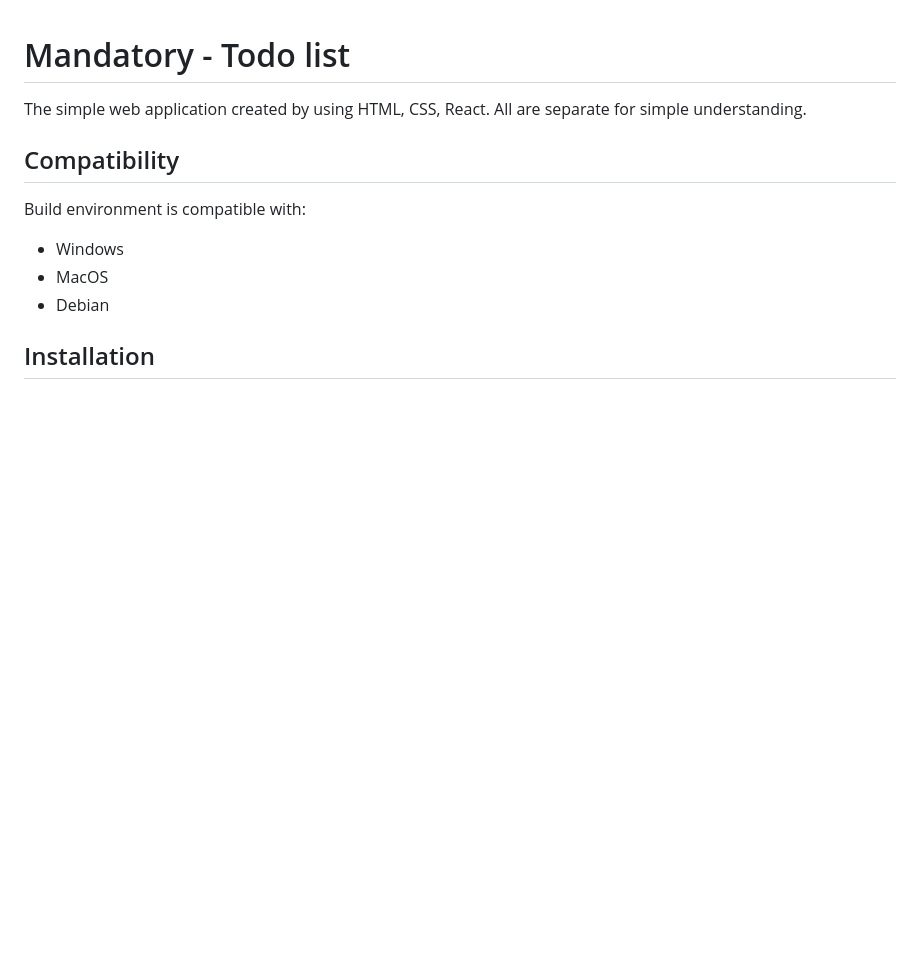
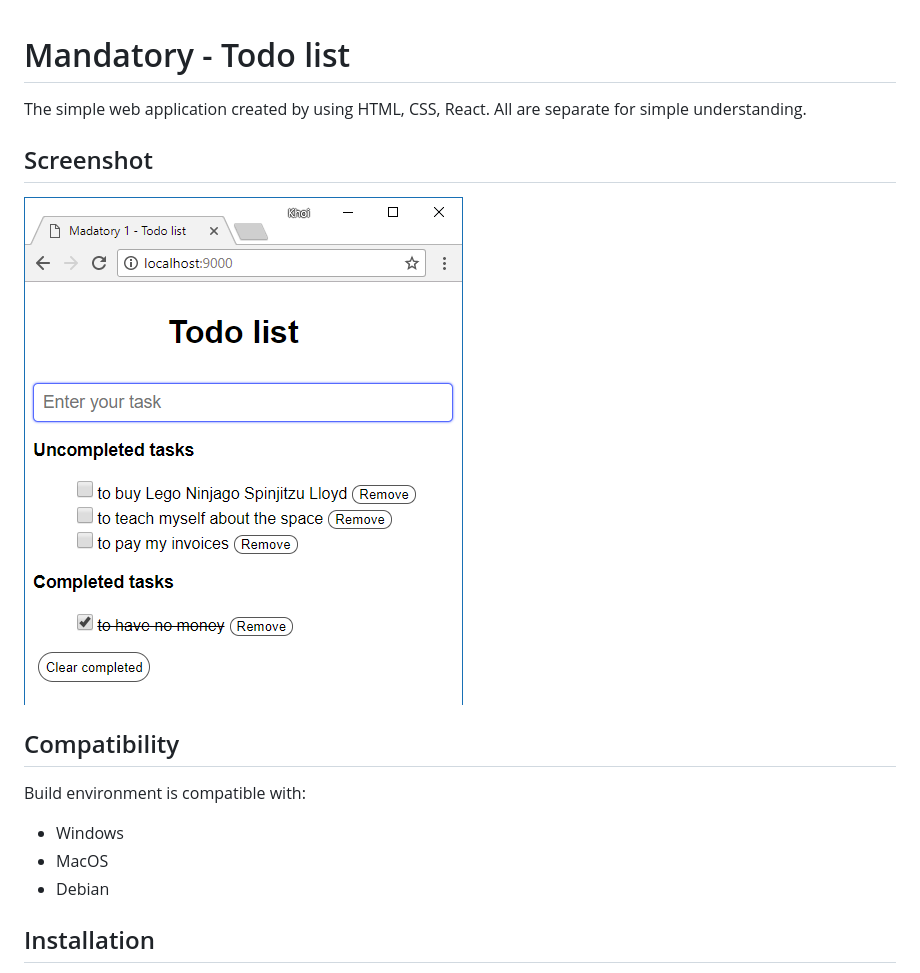
Before and after one commit to nguyenkhois/mandatory-todo-list, a Markdown page: README.md, the part around the change. GitHub-like rendering; pictures changed too: src/screenshot.png (added); blank space fills up the shorter version.

```diff
--- a/README.md
+++ b/README.md
@@ -1,5 +1,8 @@
 # Mandatory - Todo list
 The simple web application created by using HTML, CSS, React. All are separate for simple understanding.
+
+## Screenshot
+![Screenshot](src/screenshot.png)
 
 ## Compatibility
 Build environment is compatible with:
```
Also changed, not shown: 1 other file.
